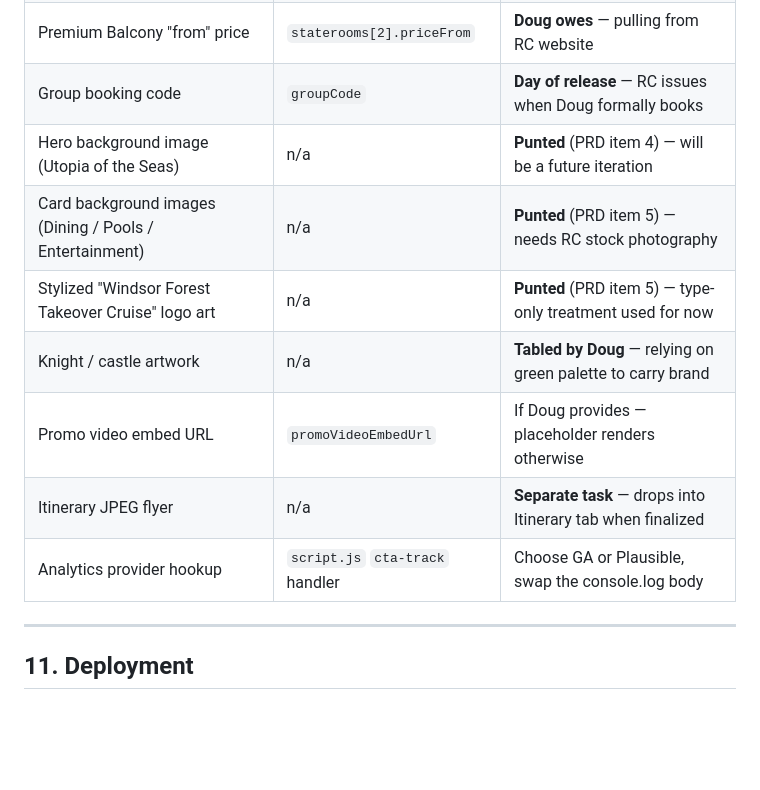
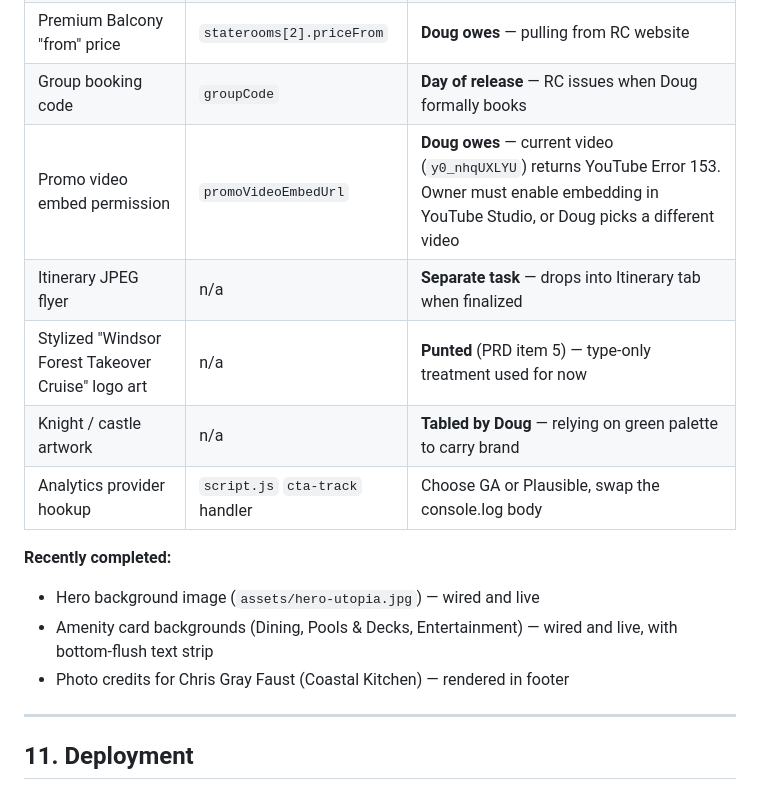
Before and after one commit to dwalker8gatech/windsorforestcruiseupdate, a Markdown page: SYSTEM_CONTEXT.md, the part around the change. GitHub-like rendering; blank space fills up the shorter version.

Commit message:
Clean stale image rows from open-inputs table
Removed the two "Punted" rows for hero + amenity images now that
both are live. Replaced the generic promoVideoEmbedUrl row with
the concrete Error-153 status. Added a "Recently completed"
sub-list so the resolution stays visible.

Co-Authored-By: Claude Opus 4.7 (1M context) <noreply@anthropic.com>

```diff
--- a/SYSTEM_CONTEXT.md
+++ b/SYSTEM_CONTEXT.md
@@ -246,13 +246,16 @@ Everything in this list currently renders as an amber placeholder pill on the pa
 | Interior tier "from" price | `staterooms[0].priceFrom` | **Doug owes** — pulling from RC website |
 | Premium Balcony "from" price | `staterooms[2].priceFrom` | **Doug owes** — pulling from RC website |
 | Group booking code | `groupCode` | **Day of release** — RC issues when Doug formally books |
-| Hero background image (Utopia of the Seas) | n/a | **Punted** (PRD item 4) — will be a future iteration |
-| Card background images (Dining / Pools / Entertainment) | n/a | **Punted** (PRD item 5) — needs RC stock photography |
+| Promo video embed permission | `promoVideoEmbedUrl` | **Doug owes** — current video (`y0_nhqUXLYU`) returns YouTube Error 153. Owner must enable embedding in YouTube Studio, or Doug picks a different video |
+| Itinerary JPEG flyer | n/a | **Separate task** — drops into Itinerary tab when finalized |
 | Stylized "Windsor Forest Takeover Cruise" logo art | n/a | **Punted** (PRD item 5) — type-only treatment used for now |
 | Knight / castle artwork | n/a | **Tabled by Doug** — relying on green palette to carry brand |
-| Promo video embed URL | `promoVideoEmbedUrl` | If Doug provides — placeholder renders otherwise |
-| Itinerary JPEG flyer | n/a | **Separate task** — drops into Itinerary tab when finalized |
 | Analytics provider hookup | `script.js` `cta-track` handler | Choose GA or Plausible, swap the console.log body |
+
+**Recently completed:**
+- Hero background image (`assets/hero-utopia.jpg`) — wired and live
+- Amenity card backgrounds (Dining, Pools & Decks, Entertainment) — wired and live, with bottom-flush text strip
+- Photo credits for Chris Gray Faust (Coastal Kitchen) — rendered in footer
 
 ---
 
```
